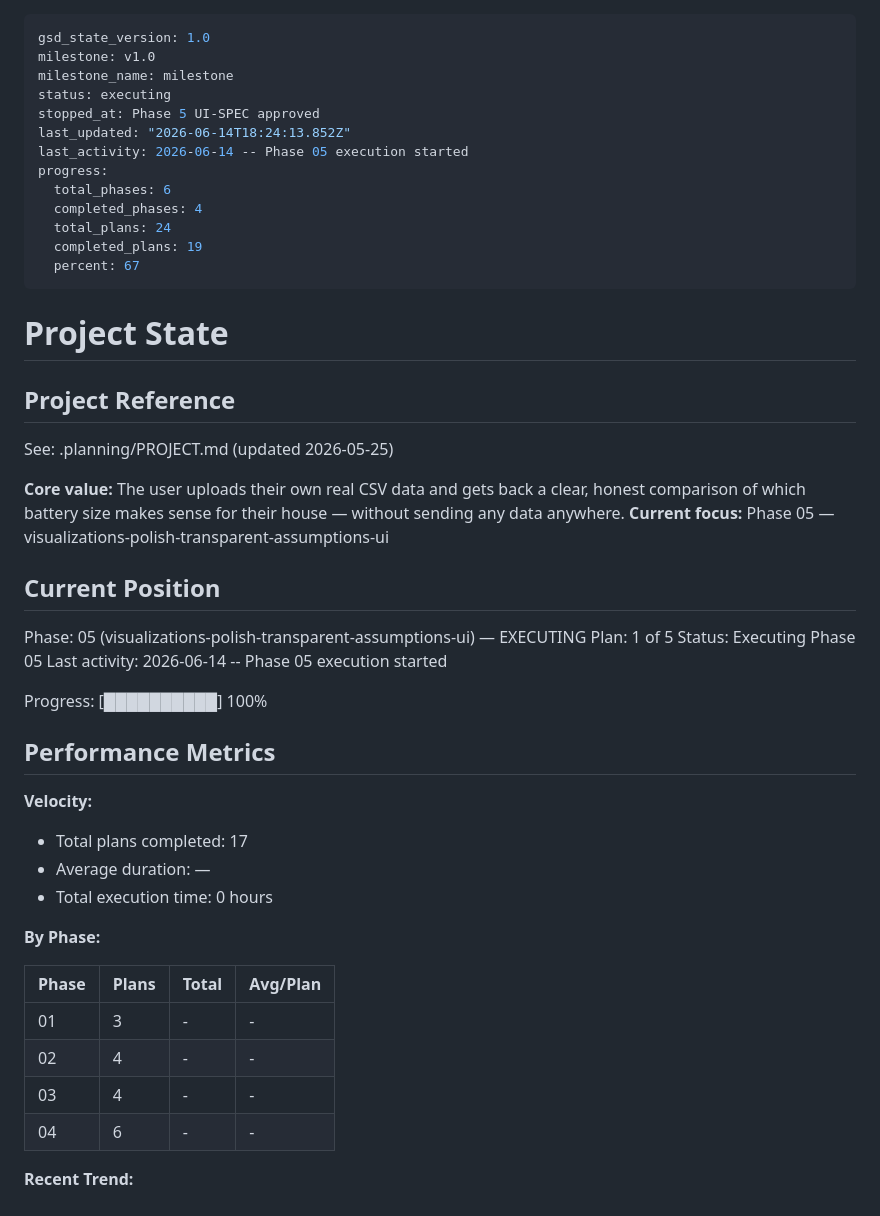
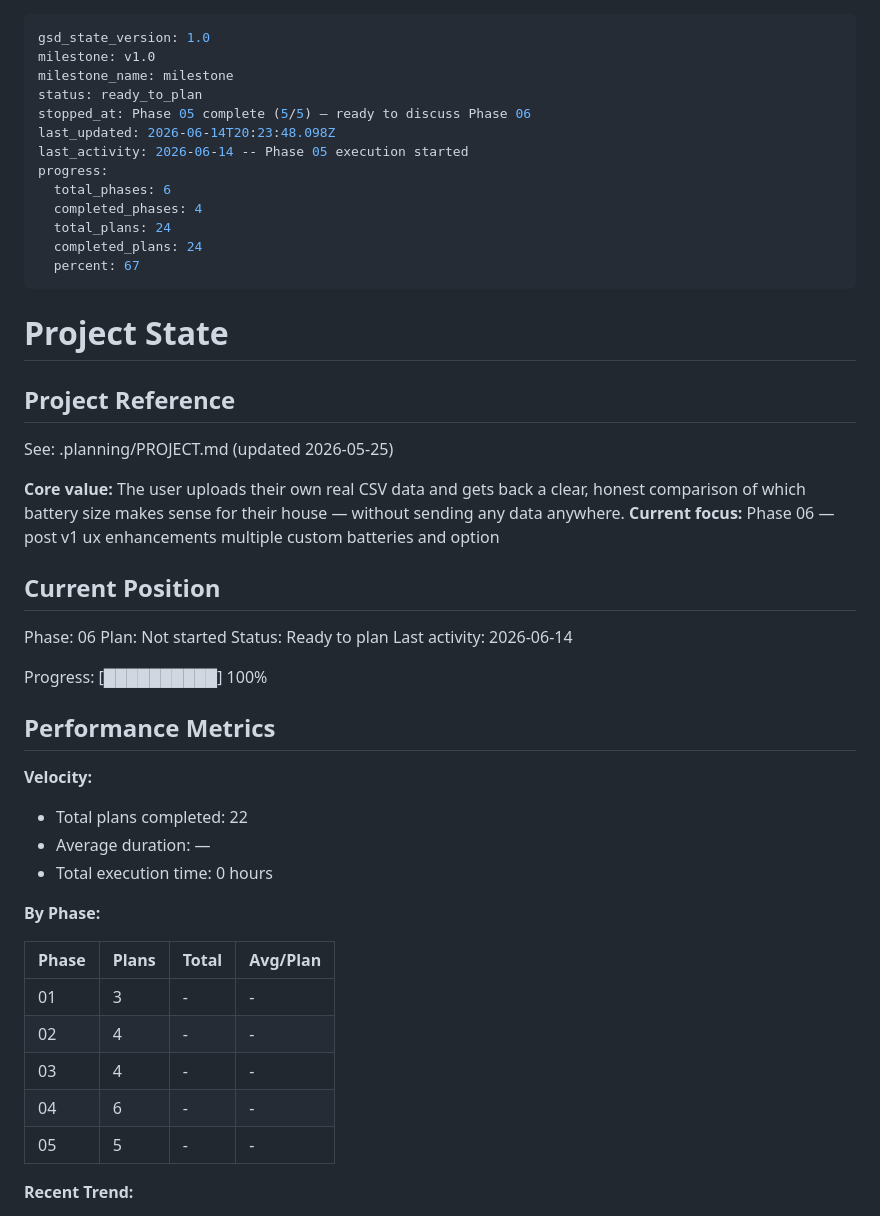
Before and after one commit to gjdenhertog/battery-calculator, a Markdown page: .planning/STATE.md, the part around the change. Drawn GitHub-style.

Commit message:
docs(phase-05): complete phase execution

```diff
--- a/.planning/STATE.md
+++ b/.planning/STATE.md
@@ -2,15 +2,15 @@
 gsd_state_version: 1.0
 milestone: v1.0
 milestone_name: milestone
-status: executing
-stopped_at: Phase 5 UI-SPEC approved
-last_updated: "2026-06-14T18:24:13.852Z"
+status: ready_to_plan
+stopped_at: Phase 05 complete (5/5) — ready to discuss Phase 06
+last_updated: 2026-06-14T20:23:48.098Z
 last_activity: 2026-06-14 -- Phase 05 execution started
 progress:
   total_phases: 6
   completed_phases: 4
   total_plans: 24
-  completed_plans: 19
+  completed_plans: 24
   percent: 67
 ---
 
@@ -21,14 +21,14 @@ progress:
 See: .planning/PROJECT.md (updated 2026-05-25)
 
 **Core value:** The user uploads their own real CSV data and gets back a clear, honest comparison of which battery size makes sense for their house — without sending any data anywhere.
-**Current focus:** Phase 05 — visualizations-polish-transparent-assumptions-ui
+**Current focus:** Phase 06 — post v1 ux enhancements multiple custom batteries and option
 
 ## Current Position
 
-Phase: 05 (visualizations-polish-transparent-assumptions-ui) — EXECUTING
-Plan: 1 of 5
-Status: Executing Phase 05
-Last activity: 2026-06-14 -- Phase 05 execution started
+Phase: 06
+Plan: Not started
+Status: Ready to plan
+Last activity: 2026-06-14
 
 Progress: [██████████] 100%
 
@@ -36,7 +36,7 @@ Progress: [██████████] 100%
 
 **Velocity:**
 
-- Total plans completed: 17
+- Total plans completed: 22
 - Average duration: —
 - Total execution time: 0 hours
 
@@ -48,6 +48,7 @@ Progress: [██████████] 100%
 | 02 | 4 | - | - |
 | 03 | 4 | - | - |
 | 04 | 6 | - | - |
+| 05 | 5 | - | - |
 
 **Recent Trend:**
 
```
Also changed, not shown: 2 other files.
